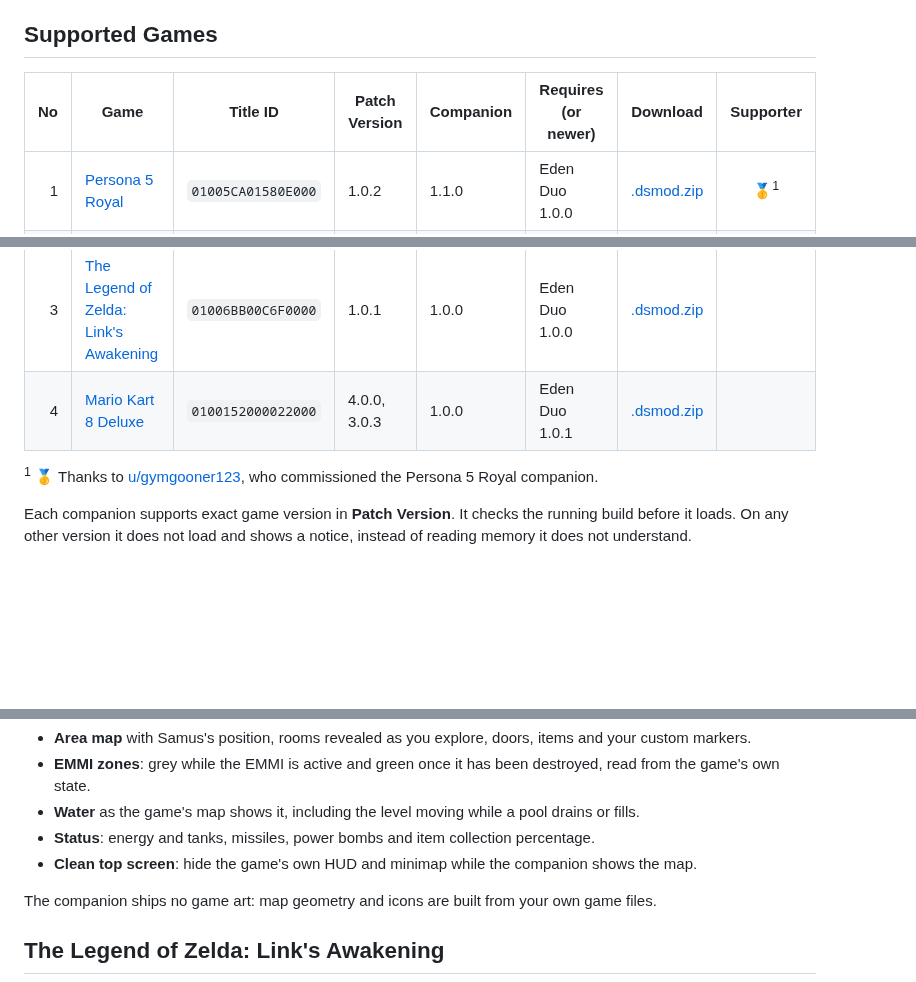
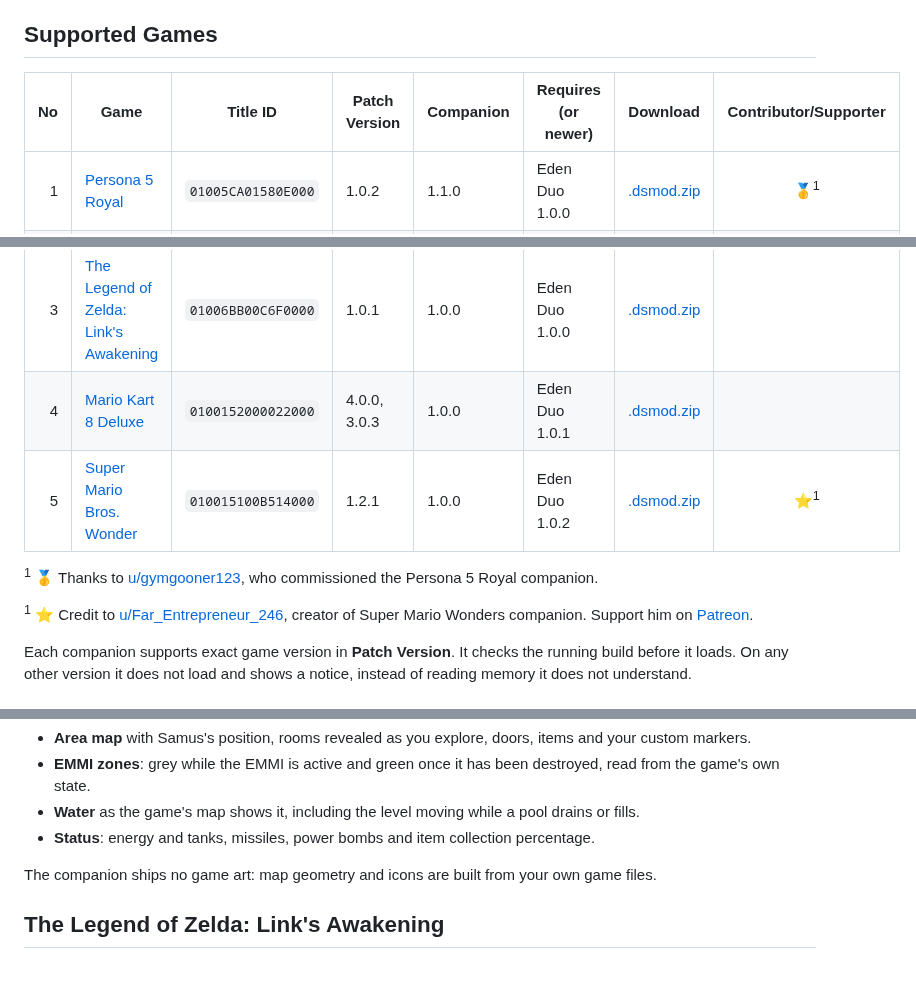
Before and after one commit to igawa6/eden-duo-companions, a Markdown page: README.md, 3 parts joined by grey strips. Drawn GitHub-style; blank space fills up the shorter version.

```diff
--- a/README.md
+++ b/README.md
@@ -12,14 +12,17 @@ This repository holds the companion packages, their documentation and screenshot
 
 ## Supported Games
 
-| No | Game | Title ID | Patch Version | Companion | Requires<br>(or newer) | Download | Supporter |
+| No | Game | Title ID | Patch Version | Companion | Requires<br>(or newer) | Download | Contributor/Supporter |
 |---:|------|----------|---------------|-----------|----------|----------|:---------:|
 | 1 | [Persona 5 Royal](#persona-5-royal) | `01005CA01580E000` | 1.0.2 | 1.1.0 | Eden Duo 1.0.0 | [.dsmod.zip](https://github.com/igawa6/eden-duo-companions/releases/tag/persona5royal-1.1.0) | 🥇<sup>1</sup> |
 | 2 | [Metroid Dread](#metroid-dread) | `010093801237C000` | 2.1.0 | 1.0.0 | Eden Duo 1.0.0 | [.dsmod.zip](https://github.com/igawa6/eden-duo-companions/releases/tag/metroid-dread-1.0.0) | |
 | 3 | [The Legend of Zelda: Link's Awakening](#the-legend-of-zelda-links-awakening) | `01006BB00C6F0000` | 1.0.1 | 1.0.0 | Eden Duo 1.0.0 | [.dsmod.zip](https://github.com/igawa6/eden-duo-companions/releases/tag/links-awakening-1.0.0) | |
 | 4 | [Mario Kart 8 Deluxe](#mario-kart-8-deluxe) | `0100152000022000` | 4.0.0, 3.0.3 | 1.0.0 | Eden Duo 1.0.1 | [.dsmod.zip](https://github.com/igawa6/eden-duo-companions/releases/tag/mario-kart-8-deluxe-1.0.0) | |
+| 5 | [Super Mario Bros. Wonder](#super-mario-bros-wonder) | `010015100B514000` | 1.2.1 | 1.0.0 | Eden Duo 1.0.2 | [.dsmod.zip](https://github.com/igawa6/eden-duo-companions/releases/tag/super-mario-bros-wonder-1.0.0) | ⭐<sup>1</sup> |
 
 <sup>1</sup> 🥇 Thanks to [u/gymgooner123](https://www.reddit.com/user/gymgooner123), who commissioned the Persona 5 Royal companion.
+
+<sup>1</sup> ⭐ Credit to [u/Far_Entrepreneur_246](https://www.reddit.com/user/Far_Entrepreneur_246), creator of Super Mario Wonders companion. Support him on [Patreon](https://www.patreon.com/cw/KalebPowell).
 
 Each companion supports exact game version in **Patch Version**. It checks the running build before it loads. On any other version it does not load and shows a notice, instead of reading memory it does not understand.
 
@@ -75,7 +78,6 @@ A live area map on the second screen, drawn the way the game draws its own:
 - **EMMI zones**: grey while the EMMI is active and green once it has been destroyed, read from the game's own state.
 - **Water** as the game's map shows it, including the level moving while a pool drains or fills.
 - **Status**: energy and tanks, missiles, power bombs and item collection percentage.
-- **Clean top screen**: hide the game's own HUD and minimap while the companion shows the map.
 
 The companion ships no game art: map geometry and icons are built from your own game files.
 
```
Also changed, not shown: other parts of README.md (+22 -3 lines), tools/README.md (+6 -3 lines), tools/wonder/README.md (added, +29 -0 lines), screenshots/super-mario-bros-wonder/course.png (added), 10 other files.
